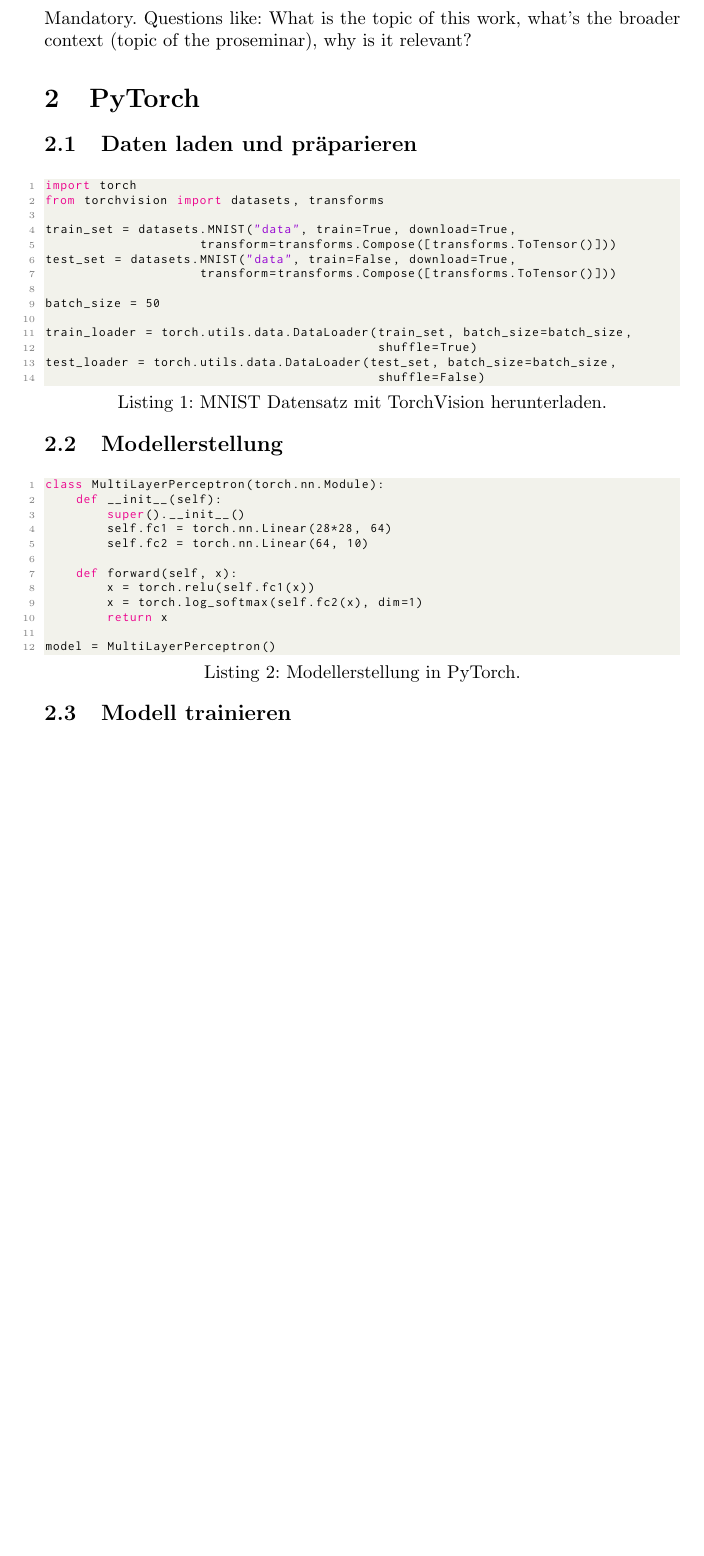
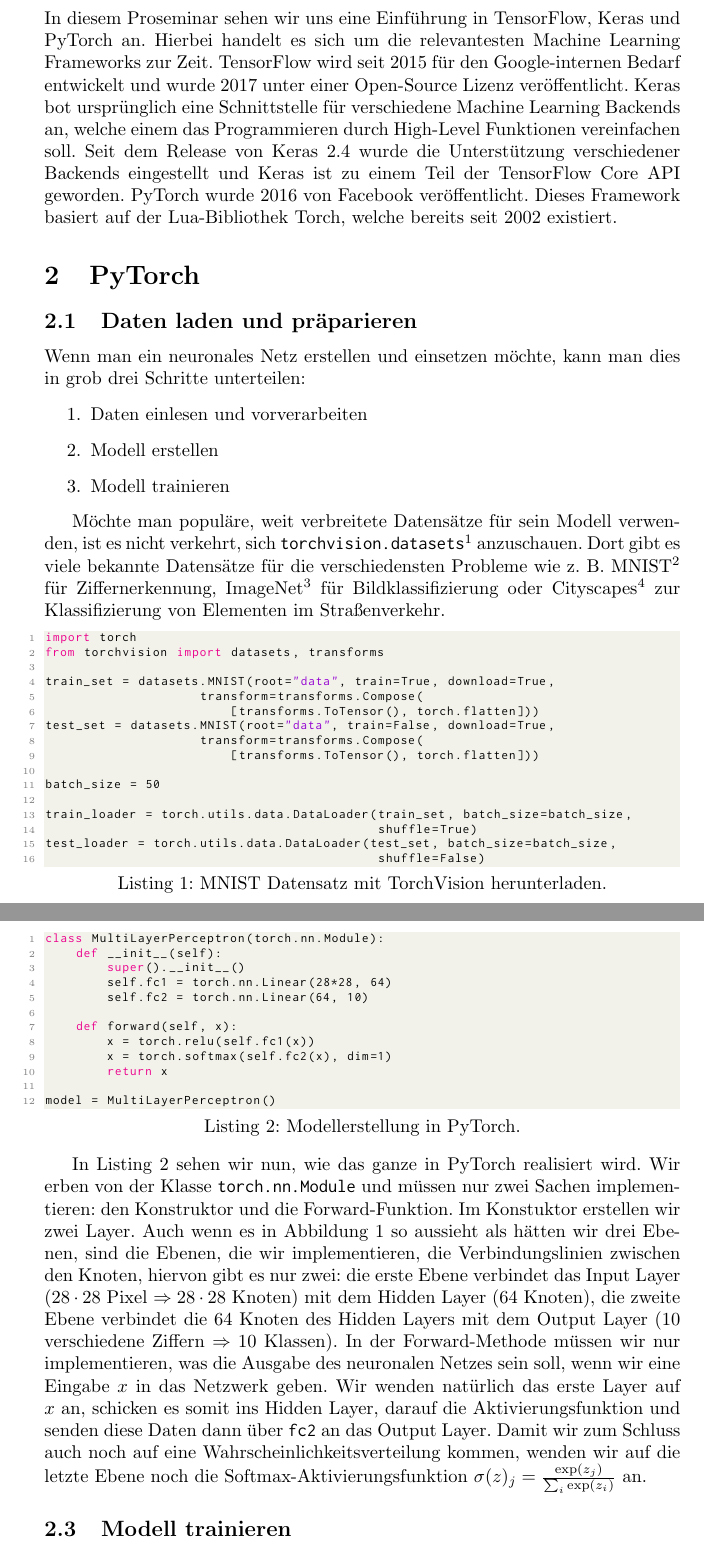
Before and after one commit to pavelzw/proseminar-pytorch-keras, a LaTeX document (ausarbeitung/main.tex, which reads ausarbeitung/code/create-model-pytorch.py, ausarbeitung/code/load-data-pytorch.py, ausarbeitung/content.tex): part of page 4 of 9 before the commit and two parts of pages 4 and 6 of 11 after it, the two joined at a grey line, cut at the place of the change, the shorter picture padded with empty space. Compiled offline with pdfLaTeX.

Commit message:
Write text for data loading, model creation

```diff
--- a/ausarbeitung/code/create-model-pytorch.py
+++ b/ausarbeitung/code/create-model-pytorch.py
@@ -6,7 +6,7 @@ class MultiLayerPerceptron(torch.nn.Module):
 
     def forward(self, x):
         x = torch.relu(self.fc1(x))
-        x = torch.log_softmax(self.fc2(x), dim=1)
+        x = torch.softmax(self.fc2(x), dim=1)
         return x
 
 model = MultiLayerPerceptron()
--- a/ausarbeitung/code/load-data-pytorch.py
+++ b/ausarbeitung/code/load-data-pytorch.py
@@ -1,10 +1,12 @@
 import torch
 from torchvision import datasets, transforms
 
-train_set = datasets.MNIST("data", train=True, download=True,
-                    transform=transforms.Compose([transforms.ToTensor()]))
-test_set = datasets.MNIST("data", train=False, download=True,
-                    transform=transforms.Compose([transforms.ToTensor()]))
+train_set = datasets.MNIST(root="data", train=True, download=True,
+                    transform=transforms.Compose(
+                        [transforms.ToTensor(), torch.flatten]))
+test_set = datasets.MNIST(root="data", train=False, download=True,
+                    transform=transforms.Compose(
+                        [transforms.ToTensor(), torch.flatten]))
 
 batch_size = 50
 
--- a/ausarbeitung/content.tex
+++ b/ausarbeitung/content.tex
@@ -1,7 +1,35 @@
-\section{Introduction | Einleitung}
-Mandatory. Questions like: What is the topic of this work, what's the broader context (topic of the proseminar), why is it relevant?
+\section{Einleitung}
+% TODO
+% Mandatory. Questions like: What is the topic of this work, what's the broader context (topic of the proseminar), why is it relevant?
+
+In diesem Proseminar sehen wir uns eine Einführung in TensorFlow, Keras und PyTorch an.
+Hierbei handelt es sich um die relevantesten Machine Learning Frameworks zur Zeit.
+TensorFlow wird seit 2015 für den Google-internen Bedarf entwickelt und
+wurde 2017 unter einer Open-Source Lizenz veröffentlicht.
+Keras bot ursprünglich eine Schnittstelle für verschiedene Machine Learning Backends an, welche
+einem das Programmieren durch High-Level Funktionen vereinfachen soll.
+Seit dem Release von Keras 2.4 wurde die Unterstützung verschiedener
+Backends eingestellt und Keras ist zu einem Teil der TensorFlow Core API geworden.
+PyTorch wurde 2016 von Facebook veröffentlicht. Dieses Framework basiert auf
+der Lua-Bibliothek Torch, welche bereits seit 2002 existiert.
 
 \section{PyTorch}
 \subsection{Daten laden und präparieren}
 
-\lstinputlisting[label=py:load-data-pytorch, language=Python, caption=MNIST Datensatz mit TorchVision herunterladen.]{code/load-data-pytorch.py}
+Wenn man ein neuronales Netz erstellen und einsetzen möchte, kann man dies in grob
+drei Schritte unterteilen:
+\begin{enumerate}
+    \item Daten einlesen und vorverarbeiten
+    \item Modell erstellen
+    \item Modell trainieren
+\end{enumerate}
+
+Möchte man populäre, weit verbreitete Datensätze für sein Modell verwenden,
+ist es nicht verkehrt, sich \code{torchvision.datasets}\footnote{\url{https://pytorch.org/vision/stable/datasets.html}}
+anzuschauen. Dort gibt es viele bekannte Datensätze für die verschiedensten Probleme
+wie z.~B. MNIST\footnote{\url{http://yann.lecun.com/exdb/mnist}} für Ziffernerkennung,
+ImageNet\footnote{\url{http://image-net.org}} für Bildklassifizierung oder
+Cityscapes\footnote{\url{https://www.cityscapes-dataset.com}}
+zur Klassifizierung von Elementen im Straßenverkehr.
+
+\lstinputlisting[label=py:pytorch-load-data, language=Python, caption=MNIST Datensatz mit TorchVision herunterladen.]{code/load-data-pytorch.py}
@@ -8,4 +52,3 @@ Mandatory. Questions like: What is the topic of this work, what's the broader co
 
 \subsection{Modellerstellung}
 
-\lstinputlisting[label=py:load-data-pytorch, language=Python, caption=Modellerstellung in PyTorch.]{code/create-model-pytorch.py}
@@ -12,3 +63,23 @@ Mandatory. Questions like: What is the topic of this work, what's the broader co
+    \label{fig:fcnn}
+\end{figure}
+
+\lstinputlisting[label=py:pytorch-model-creation, language=Python, caption=Modellerstellung in PyTorch.]{code/create-model-pytorch.py}
+
+In Listing \ref{py:pytorch-model-creation} sehen wir nun, wie das ganze in PyTorch realisiert wird.
+Wir erben von der Klasse \code{torch.nn.Module} und müssen nur zwei Sachen implementieren:
+den Konstruktor und die Forward-Funktion.
+Im Konstuktor erstellen wir zwei Layer. Auch wenn es in Abbildung \ref{fig:fcnn}
+so aussieht als hätten wir drei Ebenen, sind die Ebenen, die wir implementieren,
+die Verbindungslinien zwischen den Knoten, hiervon gibt es nur zwei:
+die erste Ebene verbindet das Input Layer (\(28 \cdot 28\) Pixel \(\Rightarrow 28 \cdot 28\) Knoten)
+mit dem Hidden Layer (\(64\) Knoten), die zweite Ebene verbindet die \(64\) Knoten des Hidden Layers
+mit dem Output Layer (\(10\) verschiedene Ziffern \(\Rightarrow 10\) Klassen).
+In der Forward-Methode müssen wir nur implementieren, was die Ausgabe des
+neuronalen Netzes sein soll, wenn wir eine Eingabe \(x\) in das Netzwerk geben.
+Wir wenden natürlich das erste Layer auf \(x\) an, schicken es somit ins Hidden Layer,
+darauf die Aktivierungsfunktion und senden diese Daten dann über \code{fc2} an das Output Layer.
+Damit wir zum Schluss auch noch auf eine Wahrscheinlichkeitsverteilung kommen,
+wenden wir auf die letzte Ebene noch die Softmax-Aktivierungsfunktion \(\sigma(z)_j = \frac{\exp(z_j)}{\sum_{i} \exp(z_i)}\) an.
 
 \subsection{Modell trainieren}
 
--- a/ausarbeitung/custom_imports.tex
+++ b/ausarbeitung/custom_imports.tex
@@ -1 +1,3 @@
 \newcommand{\documentlanguage}{german}  % Change to german if needed
+
+\newcommand{\code}[1]{\texttt{#1}}
--- a/ausarbeitung/main.tex
+++ b/ausarbeitung/main.tex
@@ -1,5 +1,5 @@
 \documentclass{article}
-\usepackage[english, german]{babel}
+\usepackage[german]{babel}
 \usepackage[utf8]{inputenc}
 
 % References and Bibliography
```
Also changed, not shown: ausarbeitung/code/train-model-pytorch.py (+1 -1 lines), ausarbeitung/figures/fcnn-28x28-64-10.eps (added), ausarbeitung/figures/fcnn-28x28-64-10.pdf (added), ausarbeitung/figures/fcnn-28x28-64-10.svg (added), ausarbeitung/content.tex (38 more changed lines), ausarbeitung/main.tex (2 more changed lines).
